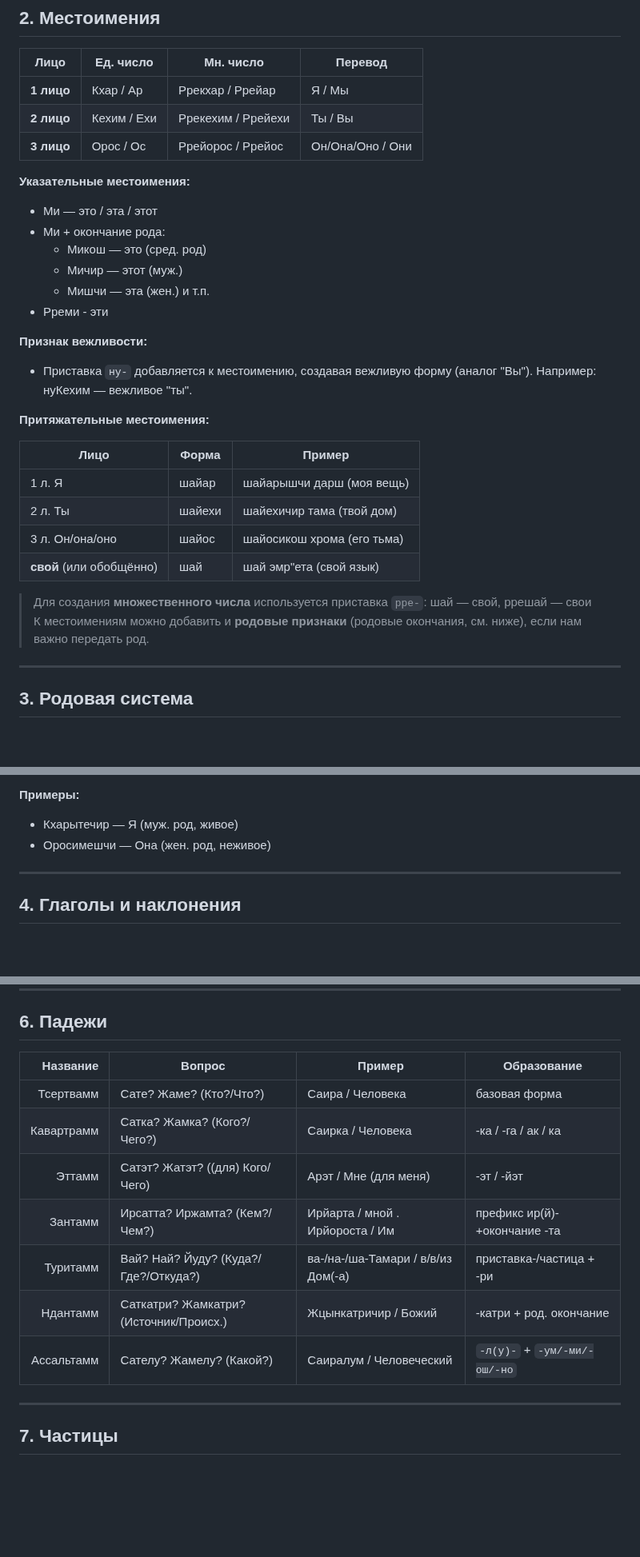
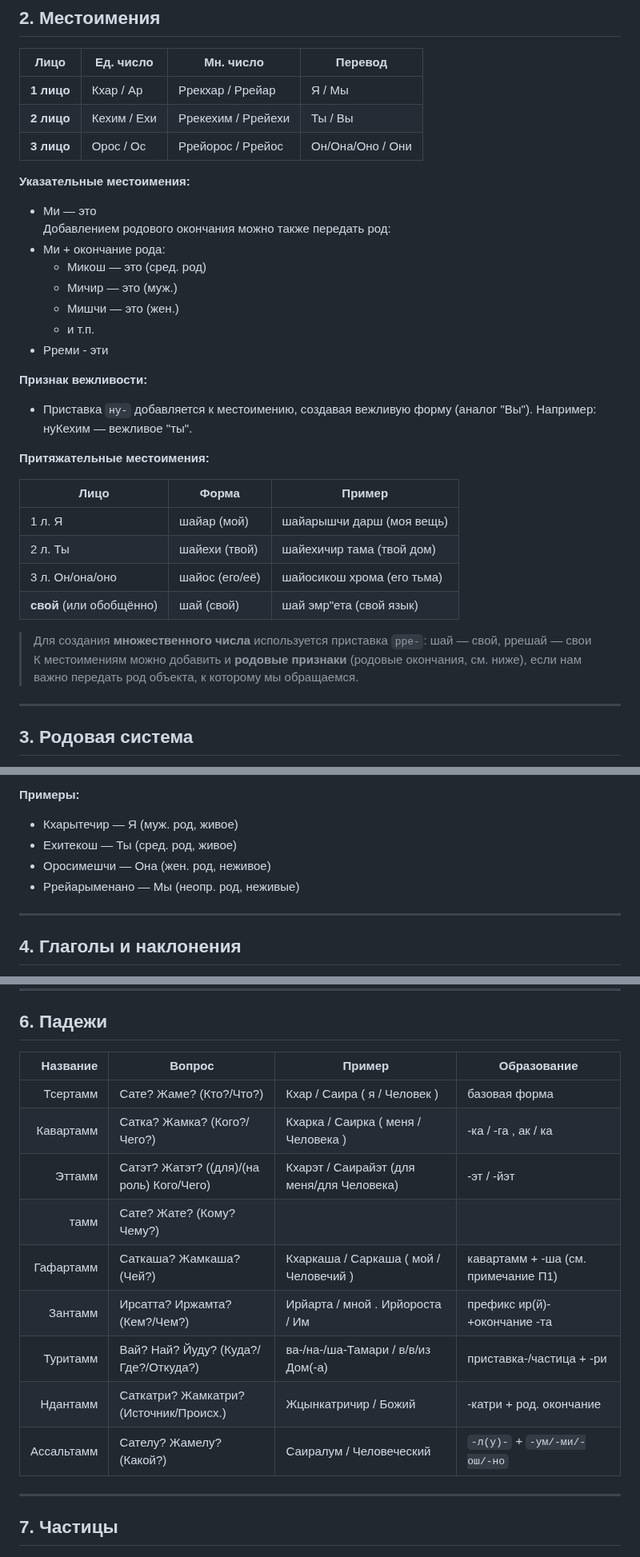
Before and after one commit to cekkemar-rus/cekkemar-rus.github.io, a Markdown page: README.md, 3 parts joined by grey strips. Shown at 80% size. GitHub-like rendering; blank space fills up the shorter version.

```diff
--- a/README.md
+++ b/README.md
@@ -80,11 +80,13 @@
 
 **Указательные местоимения:**
 
-- Ми — это / эта / этот
+- Ми — это
+Добавлением родового окончания можно также передать род:
 - Ми + окончание рода:
   - Микош — это (сред. род)
-  - Мичир — этот (муж.)
-  - Мишчи — эта (жен.) и т.п.
+  - Мичир — это (муж.)
+  - Мишчи — это (жен.)
+  - и т.п.
 - Рреми - эти
 
 **Признак вежливости:**
@@ -95,13 +97,13 @@
 
 | **Лицо**                  | **Форма**      | **Пример**                 |
 |---------------------------|----------------|----------------------------|
-| 1 л. Я                    | шайар          | шайарышчи дарш (моя вещь)  |
-| 2 л. Ты                   | шайехи         | шайехичир тама (твой дом)  |
-| 3 л. Он/она/оно           | шайос          | шайосикош хрома (его тьма) |
-| **свой** (или обобщённо)  | шай            | шай эмр"ета (свой язык)    |
+| 1 л. Я                    | шайар (мой)    | шайарышчи дарш (моя вещь)  |
+| 2 л. Ты                   | шайехи (твой)  | шайехичир тама (твой дом)  |
+| 3 л. Он/она/оно           | шайос (его/её) | шайосикош хрома (его тьма) |
+| **свой** (или обобщённо)  | шай (свой)     | шай эмр"ета (свой язык)    |
 
 > Для создания **множественного числа** используется приставка `рре-`: шай — свой, ррешай — свои
-> К местоимениям можно добавить и **родовые признаки** (родовые окончания, см. ниже), если нам важно передать род.
+> К местоимениям можно добавить и **родовые признаки** (родовые окончания, см. ниже), если нам важно передать род объекта, к которому мы обращаемся.
 
 ---
 
@@ -124,7 +126,9 @@
 **Примеры:**
 
 - Кхарытечир — Я (муж. род, живое)
+- Ехитекош — Ты (сред. род, живое)
 - Оросимешчи — Она (жен. род, неживое)
+- Ррейарыменано — Мы (неопр. род, неживые)
 
 ---
 
@@ -204,15 +208,17 @@
 
 ## 6. Падежи
 
-| Название   | Вопрос                                 | Пример                              | Образование                   |
-|-----------:|----------------------------------------|-------------------------------------|-------------------------------|
-| Тсертвамм  | Сате? Жаме? (Кто?/Что?)                | Саира / Человека                    | базовая форма                 |
-| Кавартрамм | Сатка? Жамка? (Кого?/Чего?)            | Саирка / Человека                   | -ка / -га / ак / ка           |
-| Эттамм     | Сатэт? Жатэт? ((для) Кого/Чего)        | Арэт / Мне (для меня)               | -эт / -йэт                    |
-| Зантамм    | Ирсатта? Иржамта? (Кем?/Чем?)          | Ирйарта / мной . Ирйороста / Им     | префикс ир(й)- +окончание -та |
-| Туритамм   | Вай? Най? Йуду? (Куда?/Где?/Откуда?)   | ва-/на-/ша-Тамари / в/в/из Дом(-а)  | приставка-/частица + -ри      |
-| Ндантамм   | Саткатри? Жамкатри? (Источник/Происх.) | Жцынкатричир / Божий                | -катри + род. окончание       |
-| Ассальтамм | Сателу? Жамелу? (Какой?)               | Саиралум / Человеческий             | `-л(у)-` + `-ум/-ми/-ош/-но`  |
+| Название   | Вопрос                                    | Пример                                    | Образование                         |
+|-----------:|-------------------------------------------|-------------------------------------------|-------------------------------------|
+| Тсертамм   | Сате? Жаме? (Кто?/Что?)                   | Кхар / Саира ( я / Человек )              | базовая форма                       |
+| Кавартамм  | Сатка? Жамка? (Кого?/Чего?)               | Кхарка / Саирка ( меня / Человека )       | -ка / -га , ак / ка                 |
+| Эттамм     | Сатэт? Жатэт? ((для)/(на роль) Кого/Чего) | Кхарэт / Саирайэт (для меня/для Человека) | -эт / -йэт                          |
+| тамм | Сате? Жате? (Кому? Чему?)
+| Гафартамм  | Саткаша? Жамкаша? (Чей?)                  | Кхаркаша / Саркаша ( мой / Человечий )    | кавартамм + -ша (см. примечание П1) |
+| Зантамм    | Ирсатта? Иржамта? (Кем?/Чем?)             | Ирйарта / мной . Ирйороста / Им           | префикс ир(й)- +окончание -та       |
+| Туритамм   | Вай? Най? Йуду? (Куда?/Где?/Откуда?)      | ва-/на-/ша-Тамари / в/в/из Дом(-а)        | приставка-/частица + -ри            |
+| Ндантамм   | Саткатри? Жамкатри? (Источник/Происх.)    | Жцынкатричир / Божий                      | -катри + род. окончание             |
+| Ассальтамм | Сателу? Жамелу? (Какой?)                  | Саиралум / Человеческий                   | `-л(у)-` + `-ум/-ми/-ош/-но`        |
 
 ---
 
```
